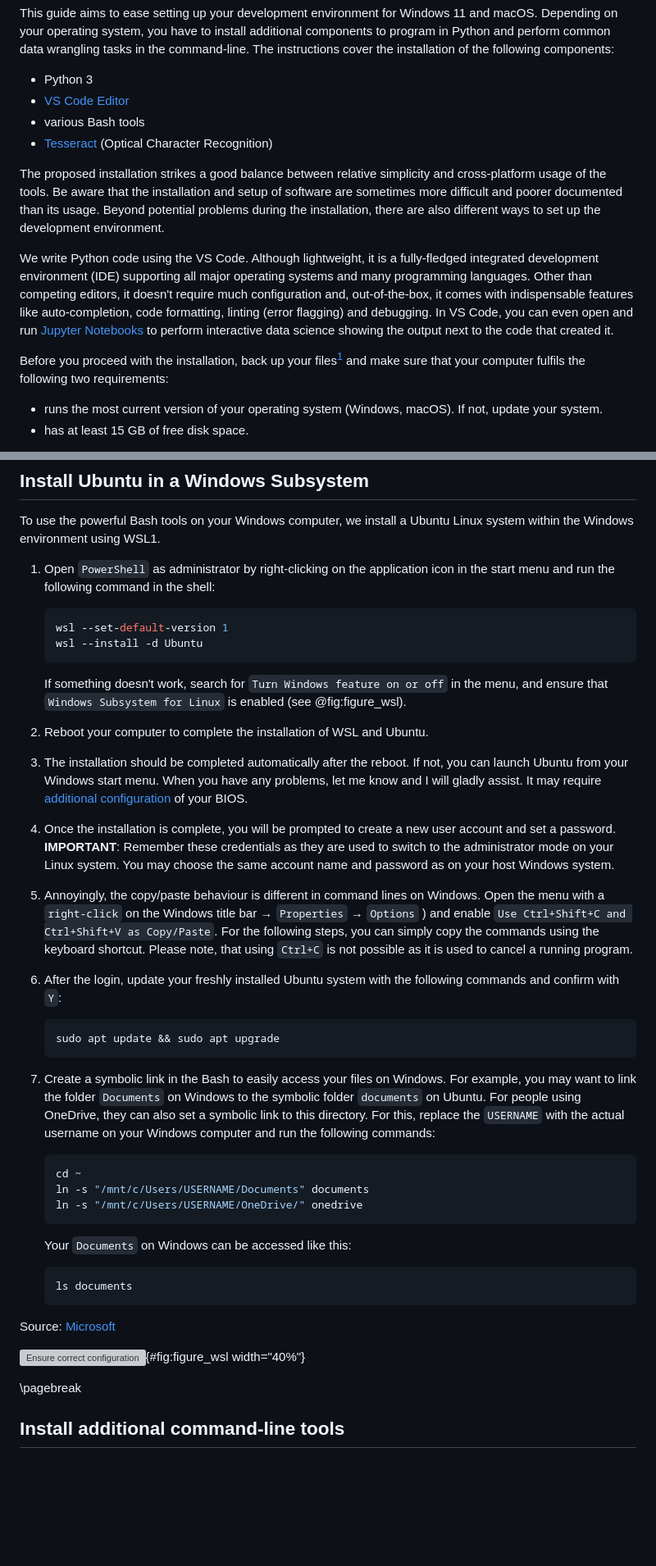
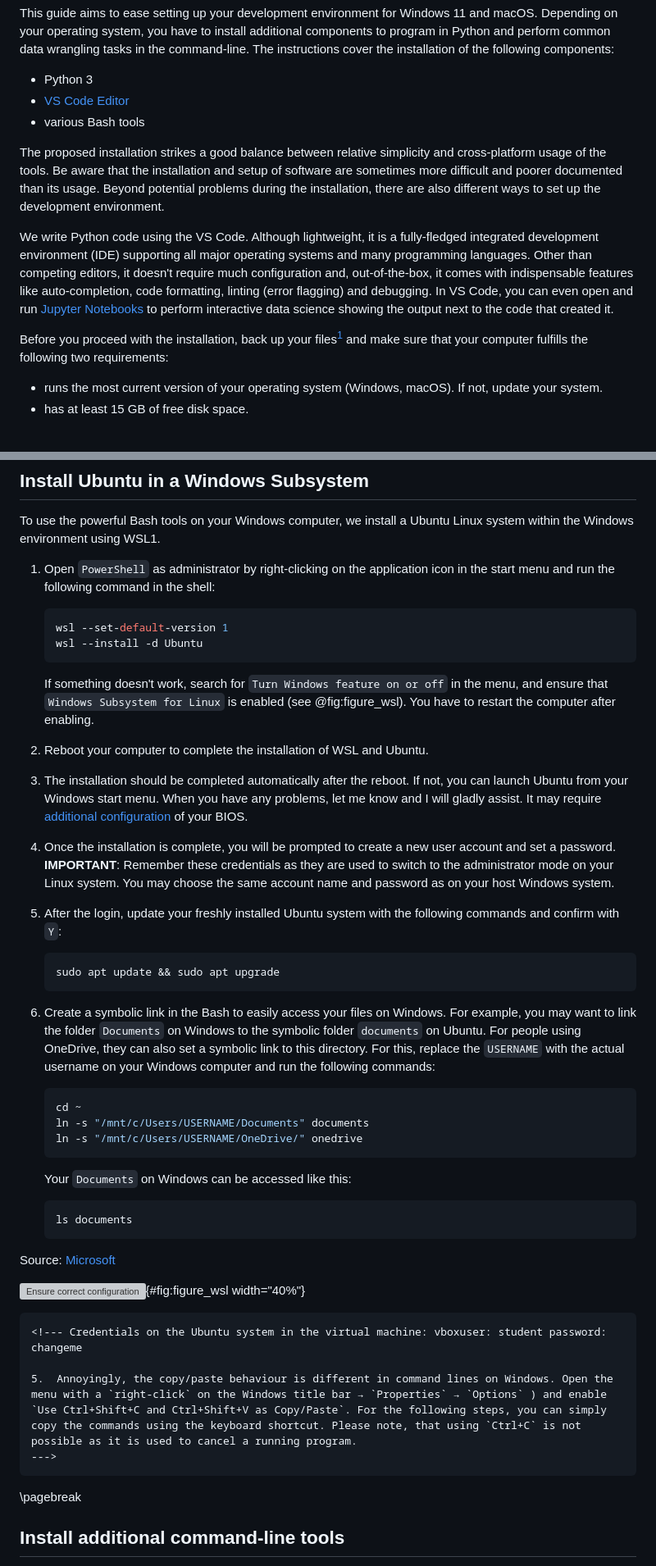
Before and after one commit to aflueckiger/KED2025, a Markdown page: ked/materials/installation_guide.md, 2 parts joined by grey strips. Shown: that part at 82% size. Drawn GitHub-style; blank space fills up the shorter version; grey boxes are pictures that could not be loaded.

````diff
--- a/ked/materials/installation_guide.md
+++ b/ked/materials/installation_guide.md
@@ -18,13 +18,12 @@ This guide aims to ease setting up your development environment for Windows 11 a
 -   Python 3
 -   [VS Code Editor](https://code.visualstudio.com/)
 -   various Bash tools
--   [Tesseract](https://en.wikipedia.org/wiki/Tesseract_(software)) (Optical Character Recognition)
 
 The proposed installation strikes a good balance between relative simplicity and cross-platform usage of the tools. Be aware that the installation and setup of software are sometimes more difficult and poorer documented than its usage. Beyond potential problems during the installation, there are also different ways to set up the development environment.
 
 We write Python code using the VS Code. Although lightweight, it is a fully-fledged integrated development environment (IDE) supporting all major operating systems and many programming languages. Other than competing editors, it doesn't require much configuration and, out-of-the-box, it comes with indispensable features like auto-completion, code formatting, linting (error flagging) and debugging. In VS Code, you can even open and run [Jupyter Notebooks](https://jupyter.org/) to perform interactive data science showing the output next to the code that created it.
 
-Before you proceed with the installation, back up your files[^1] and make sure that your computer fulfils the following two requirements:
+Before you proceed with the installation, back up your files[^1] and make sure that your computer fulfills the following two requirements:
 
 [^1]: "Better save than sorry." Backing up files is a must and may save you tears as a computer is a delicate piece of hardware that does not live forever. Moreover, users are also prone to mess up files or software at any point. In these cases, you just want to go back one step and restore your data.
 
@@ -207,7 +185,7 @@ To use the powerful Bash tools on your Windows computer, we install a Ubuntu Lin
     wsl --install -d Ubuntu
     ```
 
-    If something doesn't work, search for `Turn Windows feature on or off` in the menu, and ensure that `Windows Subsystem for Linux` is enabled (see @fig:figure_wsl).
+    If something doesn't work, search for `Turn Windows feature on or off` in the menu, and ensure that `Windows Subsystem for Linux` is enabled (see @fig:figure_wsl). You have to restart the computer after enabling.
 
 2.  Reboot your computer to complete the installation of WSL and Ubuntu.
 
@@ -215,15 +193,13 @@ To use the powerful Bash tools on your Windows computer, we install a Ubuntu Lin
 
 4.  Once the installation is complete, you will be prompted to create a new user account and set a password. **IMPORTANT**: Remember these credentials as they are used to switch to the administrator mode on your Linux system. You may choose the same account name and password as on your host Windows system.
 
-5.  Annoyingly, the copy/paste behaviour is different in command lines on Windows. Open the menu with a `right-click` on the Windows title bar → `Properties` → `Options` ) and enable `Use Ctrl+Shift+C and Ctrl+Shift+V as Copy/Paste`. For the following steps, you can simply copy the commands using the keyboard shortcut. Please note, that using `Ctrl+C` is not possible as it is used to cancel a running program.
-
-6.  After the login, update your freshly installed Ubuntu system with the following commands and confirm with `Y`:
+5.  After the login, update your freshly installed Ubuntu system with the following commands and confirm with `Y`:
 
     ``` bash
     sudo apt update && sudo apt upgrade
     ```
 
-7.  Create a symbolic link in the Bash to easily access your files on Windows. For example, you may want to link the folder `Documents` on Windows to the symbolic folder `documents` on Ubuntu. For people using OneDrive, they can also set a symbolic link to this directory. For this, replace the `USERNAME` with the actual username on your Windows computer and run the following commands:
+6.  Create a symbolic link in the Bash to easily access your files on Windows. For example, you may want to link the folder `Documents` on Windows to the symbolic folder `documents` on Ubuntu. For people using OneDrive, they can also set a symbolic link to this directory. For this, replace the `USERNAME` with the actual username on your Windows computer and run the following commands:
 
     ``` bash
     cd ~
@@ -241,7 +217,12 @@ Source: [Microsoft](https://docs.microsoft.com/en-us/windows/wsl/install)
 
 ![Ensure correct configuration](images/windows_wsl.png){#fig:figure_wsl width="40%"}
 
-<!--- Credentials on the Ubuntu system in the virtual machine: user: student password: 1234 --->
+```{=html}
+<!--- Credentials on the Ubuntu system in the virtual machine: vboxuser: student password: changeme
+
+5.  Annoyingly, the copy/paste behaviour is different in command lines on Windows. Open the menu with a `right-click` on the Windows title bar → `Properties` → `Options` ) and enable `Use Ctrl+Shift+C and Ctrl+Shift+V as Copy/Paste`. For the following steps, you can simply copy the commands using the keyboard shortcut. Please note, that using `Ctrl+C` is not possible as it is used to cancel a running program.
+--->
+```
 
 \pagebreak
 
````
Also changed, not shown: other parts of ked/materials/installation_guide.md (+20 -64 lines).
